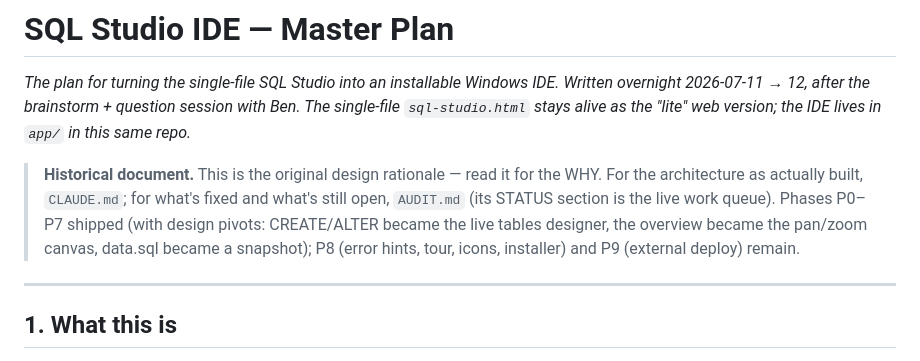
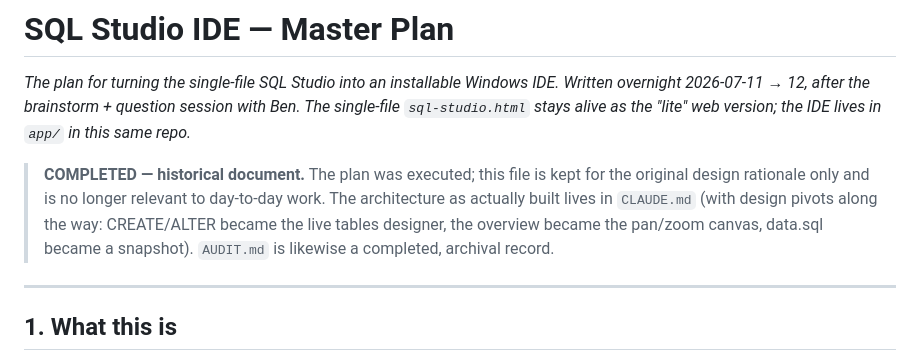
Before and after one commit to sirBenhenry/sql-studio, a Markdown page: PLAN.md, the part around the change. GitHub-like rendering.

Commit message:
Mark PLAN.md and AUDIT.md as completed, archival documents
Both are done and no longer relevant to day-to-day work: the plan was
executed, every audit finding addressed. CLAUDE.md is the single living
guidance document; new work comes from the user, not from these files.

Co-Authored-By: Claude Fable 5 <noreply@anthropic.com>

```diff
--- a/PLAN.md
+++ b/PLAN.md
@@ -5,12 +5,12 @@ Written overnight 2026-07-11 → 12, after the brainstorm + question session wit
 The single-file `sql-studio.html` stays alive as the "lite" web version; the IDE
 lives in `app/` in this same repo.*
 
-> **Historical document.** This is the original design rationale — read it for the
-> WHY. For the architecture as actually built, `CLAUDE.md`; for what's fixed and
-> what's still open, `AUDIT.md` (its STATUS section is the live work queue).
-> Phases P0–P7 shipped (with design pivots: CREATE/ALTER became the live tables
-> designer, the overview became the pan/zoom canvas, data.sql became a snapshot);
-> P8 (error hints, tour, icons, installer) and P9 (external deploy) remain.
+> **COMPLETED — historical document.** The plan was executed; this file is kept
+> for the original design rationale only and is no longer relevant to day-to-day
+> work. The architecture as actually built lives in `CLAUDE.md` (with design
+> pivots along the way: CREATE/ALTER became the live tables designer, the
+> overview became the pan/zoom canvas, data.sql became a snapshot). `AUDIT.md`
+> is likewise a completed, archival record.
 
 ---
 
```
Also changed, not shown: AUDIT.md (+6 -0 lines), CLAUDE.md (+1 -1 lines).
